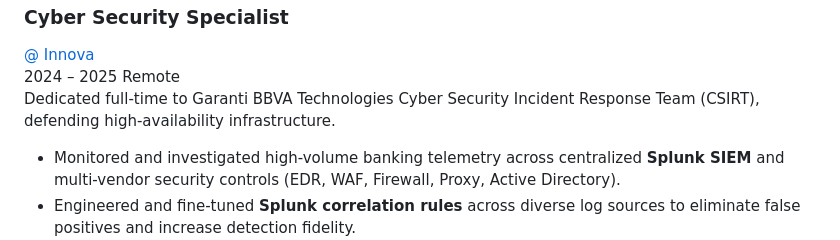
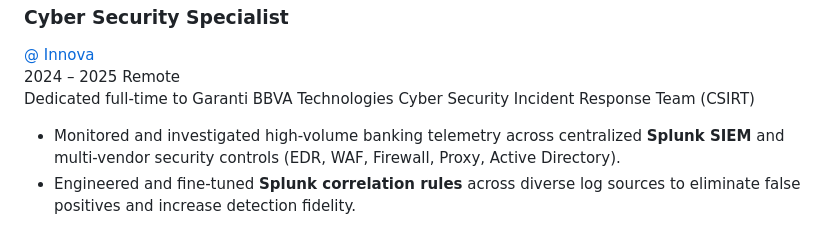
Before and after one commit to ytalharabaci/portfolio, a Markdown page: content/about/index.en.md, the part around the change. Rendered like a GitHub page.

Commit message:
refactor: remove redundant details from CSIRT experience description

```diff
--- a/content/about/index.en.md
+++ b/content/about/index.en.md
@@ -61,7 +61,7 @@ My background covers the full lifecycle of enterprise cyber defense—from real-
           <span class="exp-location"><i class="fa-solid fa-location-dot"></i> Remote</span>
         </div>
       </div>
-      <p class="exp-intro" style="font-size: 0.9em; margin-bottom: 0.5rem; color: var(--text-muted, #64748b);">Dedicated full-time to Garanti BBVA Technologies Cyber Security Incident Response Team (CSIRT), defending high-availability infrastructure.</p>
+      <p class="exp-intro" style="font-size: 0.9em; margin-bottom: 0.5rem; color: var(--text-muted, #64748b);">Dedicated full-time to Garanti BBVA Technologies Cyber Security Incident Response Team (CSIRT)</p>
       <ul class="exp-details">
         <li>Monitored and investigated high-volume banking telemetry across centralized <strong>Splunk SIEM</strong> and multi-vendor security controls (EDR, WAF, Firewall, Proxy, Active Directory).</li>
         <li>Engineered and fine-tuned <strong>Splunk correlation rules</strong> across diverse log sources to eliminate false positives and increase detection fidelity.</li>
```
Also changed, not shown: content/about/index.tr.md (+1 -1 lines).
